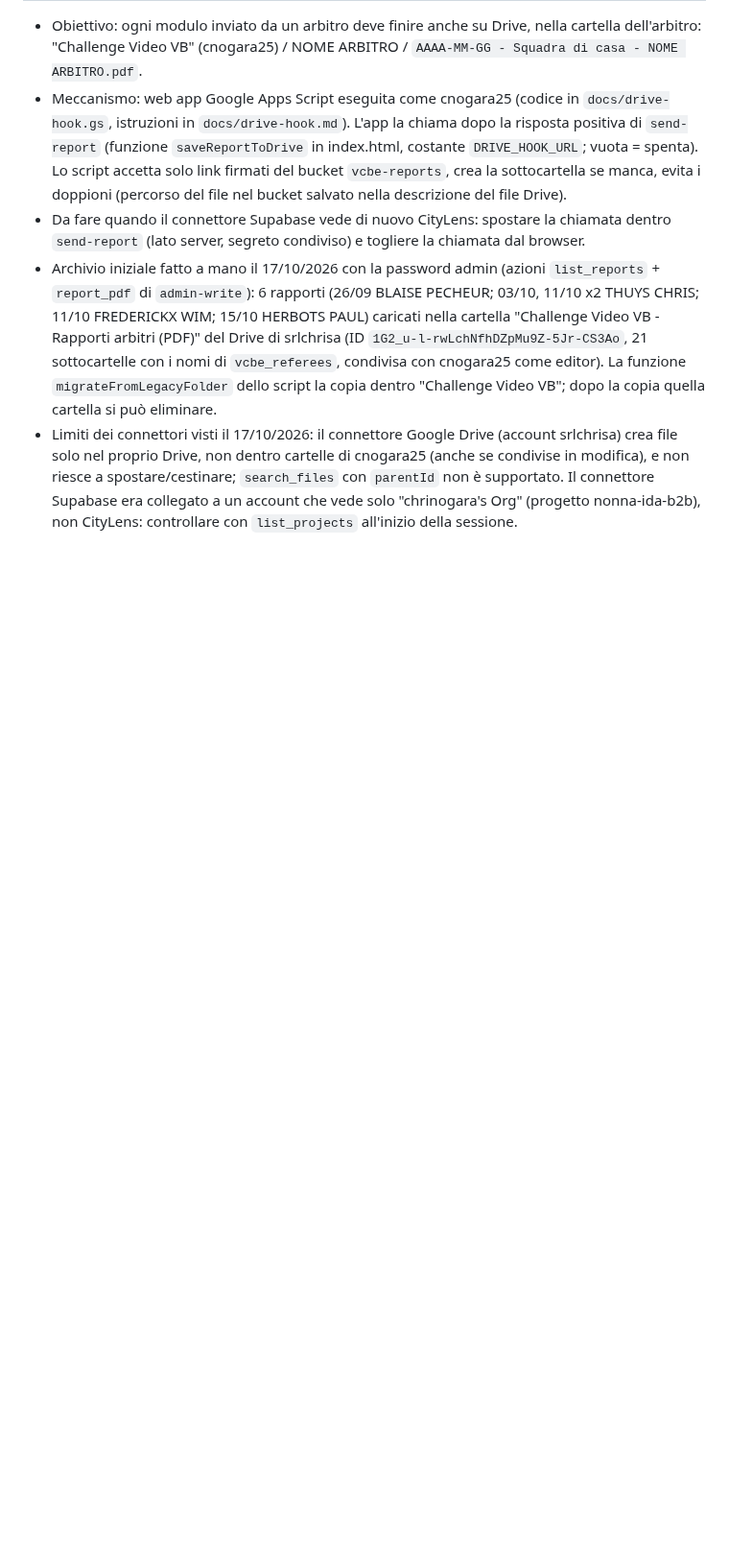
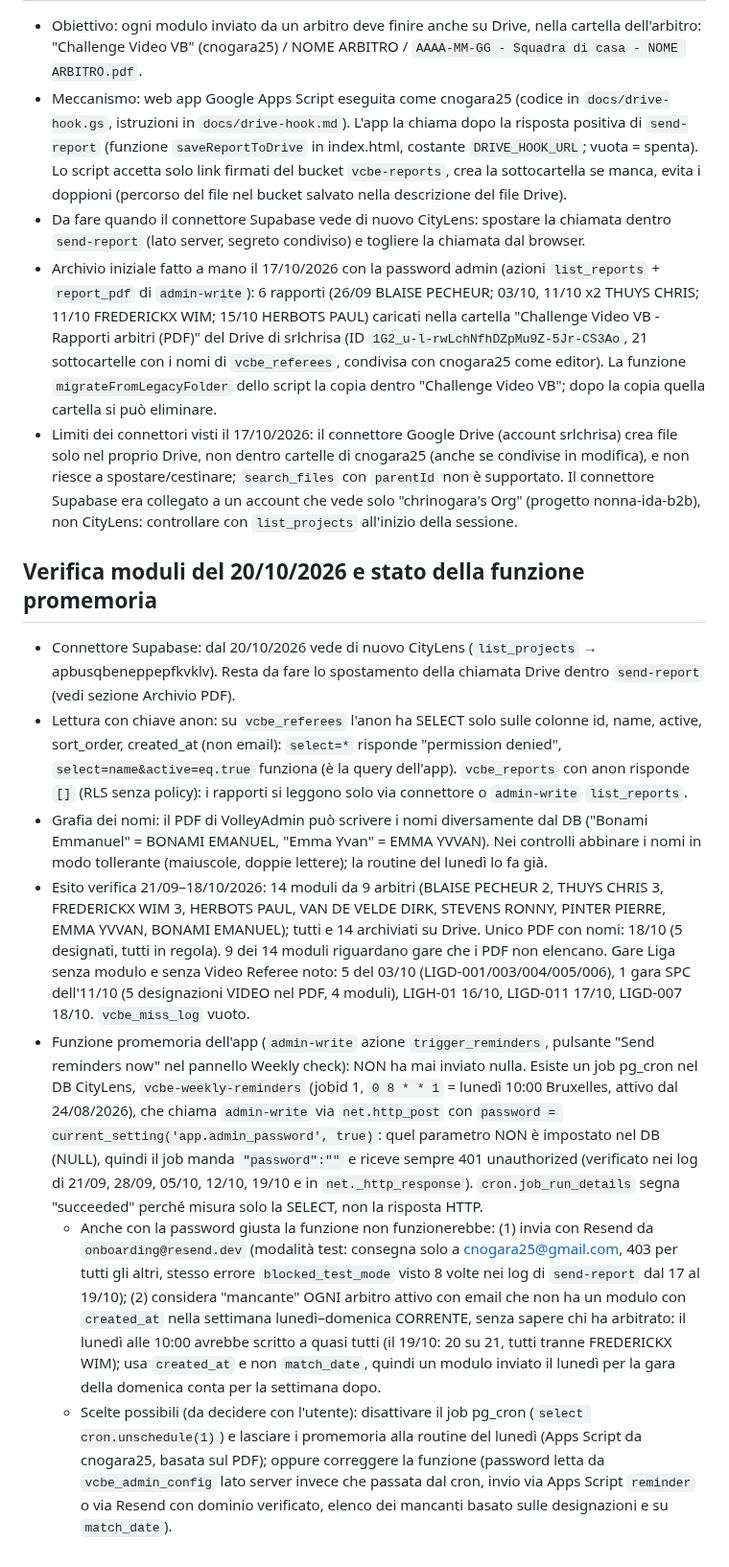
Before and after one commit to chrinogara/video-challenge-be, a Markdown page: CLAUDE.md, the part around the change. Shown at 96% size. GitHub-like rendering; blank space fills up the shorter version.

Commit message:
CLAUDE.md: verifica moduli del 20/10 e diagnosi della funzione promemoria
Registra l'esito del controllo moduli 21/09-18/10/2026, il ritorno del
connettore Supabase su CityLens, i limiti della chiave anon, la grafia
dei nomi nel PDF e la causa per cui i promemoria non sono mai partiti:
il job pg_cron vcbe-weekly-reminders chiama admin-write con password
vuota (app.admin_password non impostato) e riceve 401 ogni lunedi.

Co-Authored-By: Claude Fable 5.1 <noreply@anthropic.com>
Claude-Session: https://claude.ai/code/session_018G2Trp5UZsCoFTGywGo4nv

```diff
--- a/CLAUDE.md
+++ b/CLAUDE.md
@@ -46,3 +46,12 @@
 - Da fare quando il connettore Supabase vede di nuovo CityLens: spostare la chiamata dentro `send-report` (lato server, segreto condiviso) e togliere la chiamata dal browser.
 - Archivio iniziale fatto a mano il 17/10/2026 con la password admin (azioni `list_reports` + `report_pdf` di `admin-write`): 6 rapporti (26/09 BLAISE PECHEUR; 03/10, 11/10 x2 THUYS CHRIS; 11/10 FREDERICKX WIM; 15/10 HERBOTS PAUL) caricati nella cartella "Challenge Video VB - Rapporti arbitri (PDF)" del Drive di srlchrisa (ID `1G2_u-l-rwLchNfhDZpMu9Z-5Jr-CS3Ao`, 21 sottocartelle con i nomi di `vcbe_referees`, condivisa con cnogara25 come editor). La funzione `migrateFromLegacyFolder` dello script la copia dentro "Challenge Video VB"; dopo la copia quella cartella si può eliminare.
 - Limiti dei connettori visti il 17/10/2026: il connettore Google Drive (account srlchrisa) crea file solo nel proprio Drive, non dentro cartelle di cnogara25 (anche se condivise in modifica), e non riesce a spostare/cestinare; `search_files` con `parentId` non è supportato. Il connettore Supabase era collegato a un account che vede solo "chrinogara's Org" (progetto nonna-ida-b2b), non CityLens: controllare con `list_projects` all'inizio della sessione.
+
+## Verifica moduli del 20/10/2026 e stato della funzione promemoria
+- Connettore Supabase: dal 20/10/2026 vede di nuovo CityLens (`list_projects` → apbusqbeneppepfkvklv). Resta da fare lo spostamento della chiamata Drive dentro `send-report` (vedi sezione Archivio PDF).
+- Lettura con chiave anon: su `vcbe_referees` l'anon ha SELECT solo sulle colonne id, name, active, sort_order, created_at (non email): `select=*` risponde "permission denied", `select=name&active=eq.true` funziona (è la query dell'app). `vcbe_reports` con anon risponde `[]` (RLS senza policy): i rapporti si leggono solo via connettore o `admin-write` `list_reports`.
+- Grafia dei nomi: il PDF di VolleyAdmin può scrivere i nomi diversamente dal DB ("Bonami Emmanuel" = BONAMI EMANUEL, "Emma Yvan" = EMMA YVVAN). Nei controlli abbinare i nomi in modo tollerante (maiuscole, doppie lettere); la routine del lunedì lo fa già.
+- Esito verifica 21/09–18/10/2026: 14 moduli da 9 arbitri (BLAISE PECHEUR 2, THUYS CHRIS 3, FREDERICKX WIM 3, HERBOTS PAUL, VAN DE VELDE DIRK, STEVENS RONNY, PINTER PIERRE, EMMA YVVAN, BONAMI EMANUEL); tutti e 14 archiviati su Drive. Unico PDF con nomi: 18/10 (5 designati, tutti in regola). 9 dei 14 moduli riguardano gare che i PDF non elencano. Gare Liga senza modulo e senza Video Referee noto: 5 del 03/10 (LIGD-001/003/004/005/006), 1 gara SPC dell'11/10 (5 designazioni VIDEO nel PDF, 4 moduli), LIGH-01 16/10, LIGD-011 17/10, LIGD-007 18/10. `vcbe_miss_log` vuoto.
+- Funzione promemoria dell'app (`admin-write` azione `trigger_reminders`, pulsante "Send reminders now" nel pannello Weekly check): NON ha mai inviato nulla. Esiste un job pg_cron nel DB CityLens, `vcbe-weekly-reminders` (jobid 1, `0 8 * * 1` = lunedì 10:00 Bruxelles, attivo dal 24/08/2026), che chiama `admin-write` via `net.http_post` con `password = current_setting('app.admin_password', true)`: quel parametro NON è impostato nel DB (NULL), quindi il job manda `"password":""` e riceve sempre 401 unauthorized (verificato nei log di 21/09, 28/09, 05/10, 12/10, 19/10 e in `net._http_response`). `cron.job_run_details` segna "succeeded" perché misura solo la SELECT, non la risposta HTTP.
+  - Anche con la password giusta la funzione non funzionerebbe: (1) invia con Resend da `onboarding@resend.dev` (modalità test: consegna solo a cnogara25@gmail.com, 403 per tutti gli altri, stesso errore `blocked_test_mode` visto 8 volte nei log di `send-report` dal 17 al 19/10); (2) considera "mancante" OGNI arbitro attivo con email che non ha un modulo con `created_at` nella settimana lunedì–domenica CORRENTE, senza sapere chi ha arbitrato: il lunedì alle 10:00 avrebbe scritto a quasi tutti (il 19/10: 20 su 21, tutti tranne FREDERICKX WIM); usa `created_at` e non `match_date`, quindi un modulo inviato il lunedì per la gara della domenica conta per la settimana dopo.
+  - Scelte possibili (da decidere con l'utente): disattivare il job pg_cron (`select cron.unschedule(1)`) e lasciare i promemoria alla routine del lunedì (Apps Script da cnogara25, basata sul PDF); oppure correggere la funzione (password letta da `vcbe_admin_config` lato server invece che passata dal cron, invio via Apps Script `reminder` o via Resend con dominio verificato, elenco dei mancanti basato sulle designazioni e su `match_date`).
```
